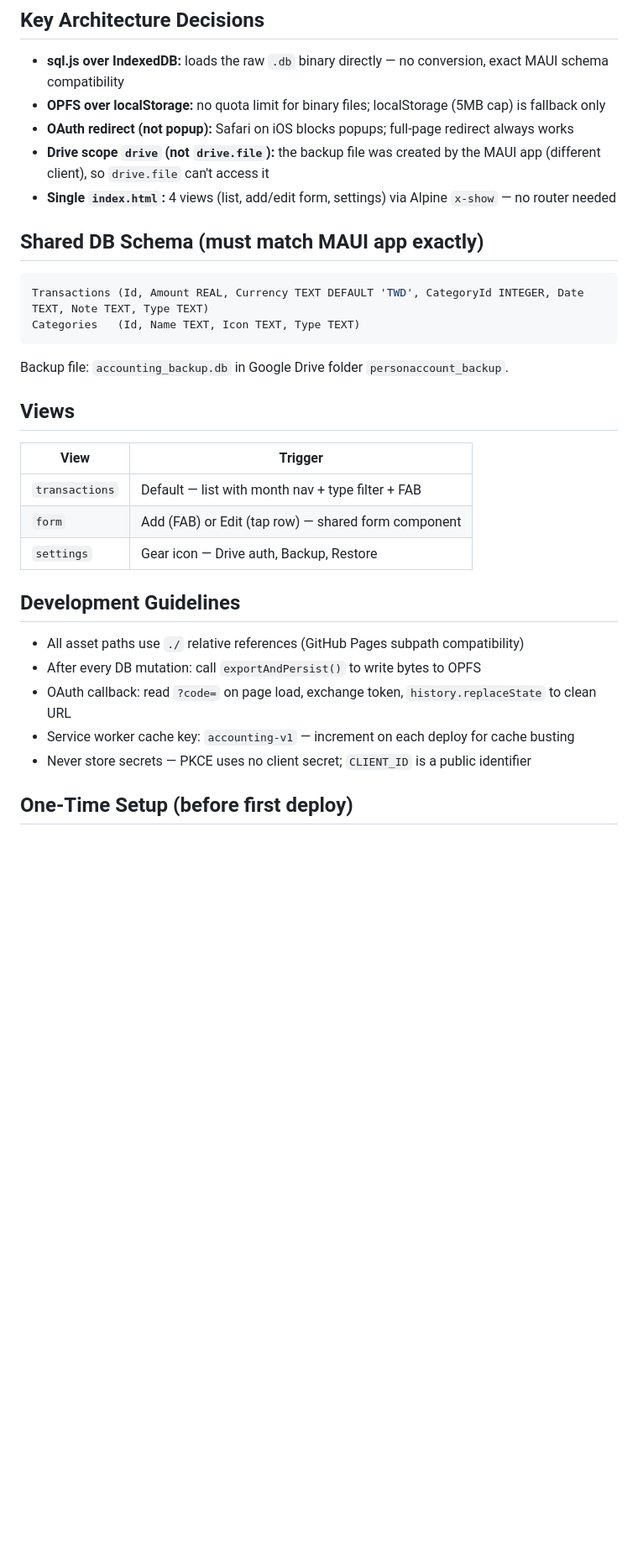
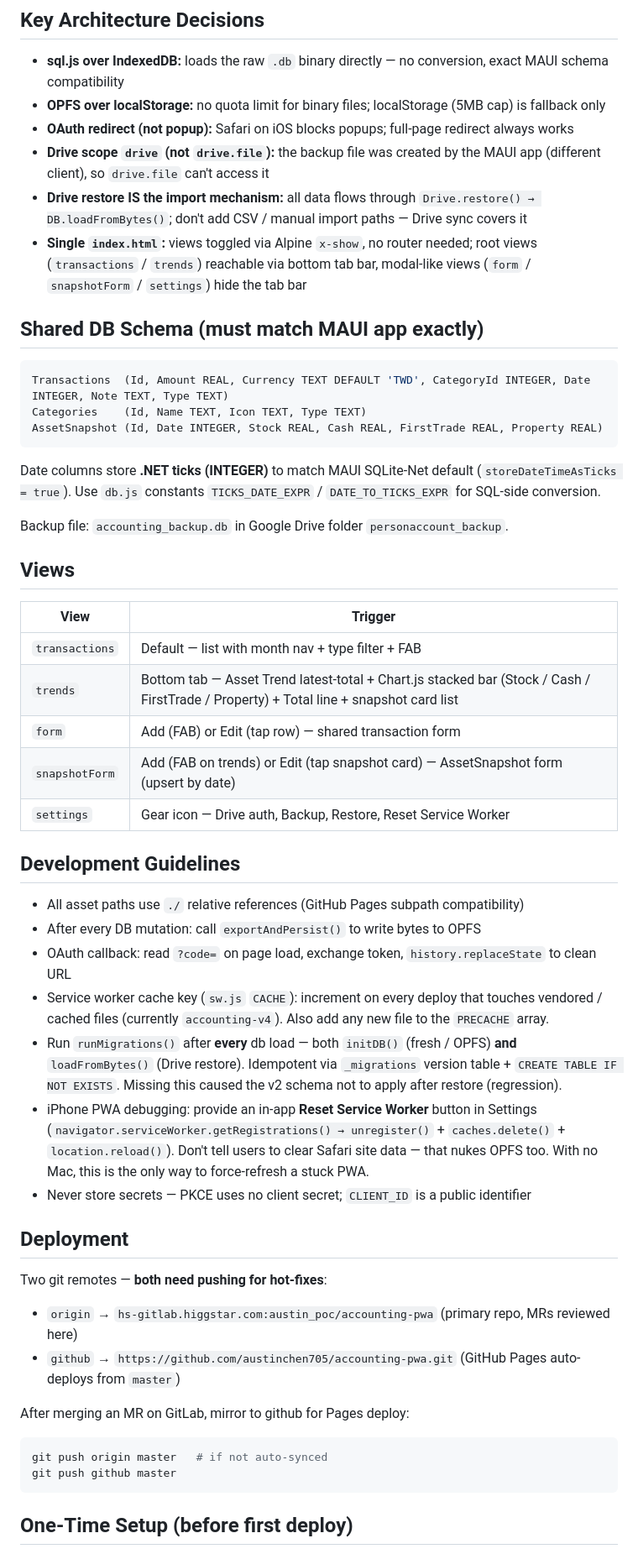
Before and after one commit to austinchen705/accounting-pwa, a Markdown page: CLAUDE.md, the part around one of its changes. Shown at 84% size. GitHub-like rendering; blank space fills up the shorter version.

Commit message:
docs: update CLAUDE.md with asset-trend learnings
- Tech Stack: add Chart.js v4 as vendored UI dep
- Project Structure: add vendor/chart.umd.min.js
- Key Architecture Decisions: clarify Drive restore is the data import
  mechanism; document tab bar visibility rules across views
- Shared DB Schema: add AssetSnapshot table; correct Date column type
  to INTEGER (.NET ticks) and document storeDateTimeAsTicks alignment
- Views: add trends + snapshotForm rows
- Development Guidelines: increment sw.js CACHE on every deploy that
  touches vendored files; runMigrations() must run after every db load
  including loadFromBytes() (Drive restore); provide in-app Reset
  Service Worker button (iOS has no native way without a Mac)
- New Deployment section: document dual-remote push (origin GitLab +
  github for Pages auto-deploy)

````diff
--- a/CLAUDE.md
+++ b/CLAUDE.md
@@ -48,14 +49,18 @@ accounting-pwa/
 - **OPFS over localStorage:** no quota limit for binary files; localStorage (5MB cap) is fallback only
 - **OAuth redirect (not popup):** Safari on iOS blocks popups; full-page redirect always works
 - **Drive scope `drive` (not `drive.file`):** the backup file was created by the MAUI app (different client), so `drive.file` can't access it
-- **Single `index.html`:** 4 views (list, add/edit form, settings) via Alpine `x-show` — no router needed
+- **Drive restore IS the import mechanism:** all data flows through `Drive.restore() → DB.loadFromBytes()`; don't add CSV / manual import paths — Drive sync covers it
+- **Single `index.html`:** views toggled via Alpine `x-show`, no router needed; root views (`transactions` / `trends`) reachable via bottom tab bar, modal-like views (`form` / `snapshotForm` / `settings`) hide the tab bar
 
 ## Shared DB Schema (must match MAUI app exactly)
 
 ```sql
-Transactions (Id, Amount REAL, Currency TEXT DEFAULT 'TWD', CategoryId INTEGER, Date TEXT, Note TEXT, Type TEXT)
-Categories   (Id, Name TEXT, Icon TEXT, Type TEXT)
+Transactions  (Id, Amount REAL, Currency TEXT DEFAULT 'TWD', CategoryId INTEGER, Date INTEGER, Note TEXT, Type TEXT)
+Categories    (Id, Name TEXT, Icon TEXT, Type TEXT)
+AssetSnapshot (Id, Date INTEGER, Stock REAL, Cash REAL, FirstTrade REAL, Property REAL)
 ```
+
+Date columns store **.NET ticks (INTEGER)** to match MAUI SQLite-Net default (`storeDateTimeAsTicks = true`). Use `db.js` constants `TICKS_DATE_EXPR` / `DATE_TO_TICKS_EXPR` for SQL-side conversion.
 
 Backup file: `accounting_backup.db` in Google Drive folder `personaccount_backup`.
 
@@ -64,16 +69,34 @@ Backup file: `accounting_backup.db` in Google Drive folder `personaccount_backup
 | View | Trigger |
 |------|---------|
 | `transactions` | Default — list with month nav + type filter + FAB |
-| `form` | Add (FAB) or Edit (tap row) — shared form component |
-| `settings` | Gear icon — Drive auth, Backup, Restore |
+| `trends` | Bottom tab — Asset Trend latest-total + Chart.js stacked bar (Stock / Cash / FirstTrade / Property) + Total line + snapshot card list |
+| `form` | Add (FAB) or Edit (tap row) — shared transaction form |
+| `snapshotForm` | Add (FAB on trends) or Edit (tap snapshot card) — AssetSnapshot form (upsert by date) |
+| `settings` | Gear icon — Drive auth, Backup, Restore, Reset Service Worker |
 
 ## Development Guidelines
 
 - All asset paths use `./` relative references (GitHub Pages subpath compatibility)
 - After every DB mutation: call `exportAndPersist()` to write bytes to OPFS
 - OAuth callback: read `?code=` on page load, exchange token, `history.replaceState` to clean URL
-- Service worker cache key: `accounting-v1` — increment on each deploy for cache busting
+- Service worker cache key (`sw.js` `CACHE`): increment on every deploy that touches vendored / cached files (currently `accounting-v4`). Also add any new file to the `PRECACHE` array.
+- Run `runMigrations()` after **every** db load — both `initDB()` (fresh / OPFS) **and** `loadFromBytes()` (Drive restore). Idempotent via `_migrations` version table + `CREATE TABLE IF NOT EXISTS`. Missing this caused the v2 schema not to apply after restore (regression).
+- iPhone PWA debugging: provide an in-app **Reset Service Worker** button in Settings (`navigator.serviceWorker.getRegistrations() → unregister()` + `caches.delete()` + `location.reload()`). Don't tell users to clear Safari site data — that nukes OPFS too. With no Mac, this is the only way to force-refresh a stuck PWA.
 - Never store secrets — PKCE uses no client secret; `CLIENT_ID` is a public identifier
+
+## Deployment
+
+Two git remotes — **both need pushing for hot-fixes**:
+
+- `origin` → `hs-gitlab.higgstar.com:austin_poc/accounting-pwa` (primary repo, MRs reviewed here)
+- `github` → `https://github.com/austinchen705/accounting-pwa.git` (GitHub Pages auto-deploys from `master`)
+
+After merging an MR on GitLab, mirror to github for Pages deploy:
+
+```bash
+git push origin master   # if not auto-synced
+git push github master
+```
 
 ## One-Time Setup (before first deploy)
 
````
Also changed, not shown: other parts of CLAUDE.md (+2 -1 lines).
